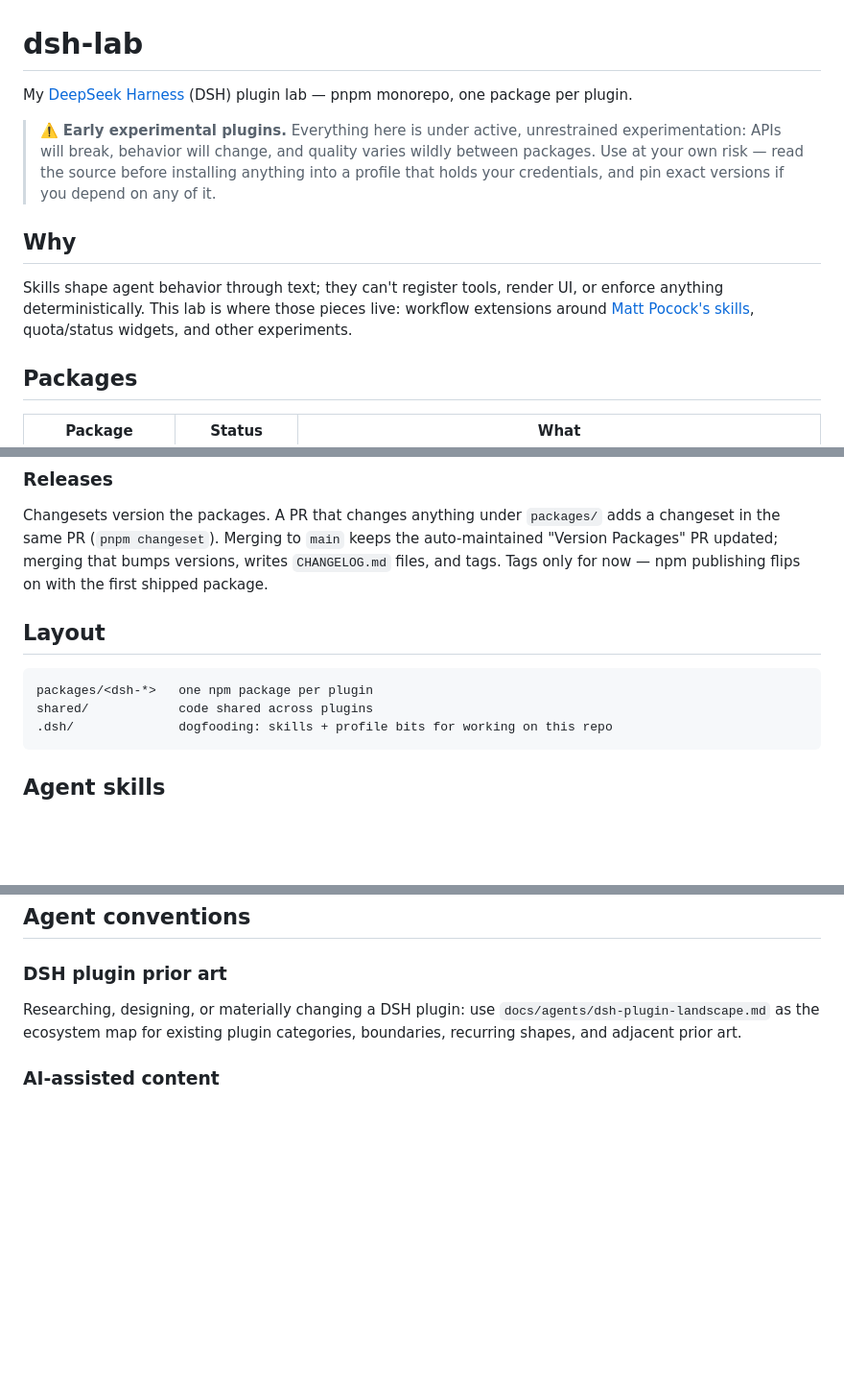
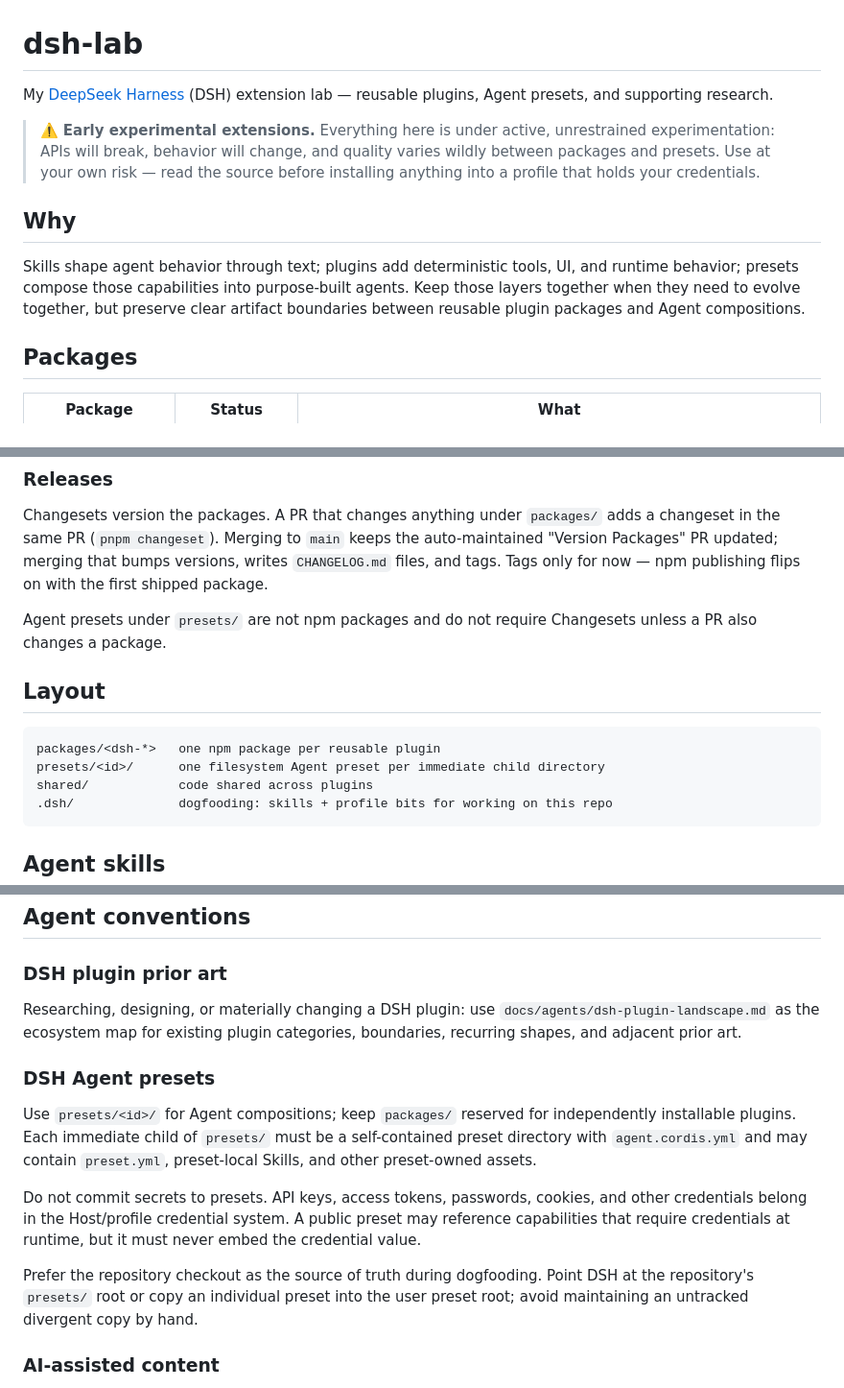
Before and after one commit to S2P2/dsh-lab, a Markdown page: AGENTS.md, 3 parts joined by grey strips. Shown at 96% size. Rendered like a GitHub page; blank space fills up the shorter version.

Commit message:
🤖 docs: add Agent preset repository conventions

````diff
--- a/AGENTS.md
+++ b/AGENTS.md
@@ -1,12 +1,12 @@
 # dsh-lab
 
-My [DeepSeek Harness](https://github.com/deepseek-ai/deepseek-harness) (DSH) plugin lab — pnpm monorepo, one package per plugin.
+My [DeepSeek Harness](https://github.com/deepseek-ai/deepseek-harness) (DSH) extension lab — reusable plugins, Agent presets, and supporting research.
 
-> ⚠️ **Early experimental plugins.** Everything here is under active, unrestrained experimentation: APIs will break, behavior will change, and quality varies wildly between packages. Use at your own risk — read the source before installing anything into a profile that holds your credentials, and pin exact versions if you depend on any of it.
+> ⚠️ **Early experimental extensions.** Everything here is under active, unrestrained experimentation: APIs will break, behavior will change, and quality varies wildly between packages and presets. Use at your own risk — read the source before installing anything into a profile that holds your credentials.
 
 ## Why
 
-Skills shape agent behavior through text; they can't register tools, render UI, or enforce anything deterministically. This lab is where those pieces live: workflow extensions around [Matt Pocock's skills](https://github.com/mattpocock/skills), quota/status widgets, and other experiments.
+Skills shape agent behavior through text; plugins add deterministic tools, UI, and runtime behavior; presets compose those capabilities into purpose-built agents. Keep those layers together when they need to evolve together, but preserve clear artifact boundaries between reusable plugin packages and Agent compositions.
 
 ## Packages
 
@@ -41,10 +41,13 @@ Note: pnpm 11+ gates freshly published packages behind `minimumReleaseAge` (24h
 
 Changesets version the packages. A PR that changes anything under `packages/` adds a changeset in the same PR (`pnpm changeset`). Merging to `main` keeps the auto-maintained "Version Packages" PR updated; merging that bumps versions, writes `CHANGELOG.md` files, and tags. Tags only for now — npm publishing flips on with the first shipped package.
 
+Agent presets under `presets/` are not npm packages and do not require Changesets unless a PR also changes a package.
+
 ## Layout
 
 ```
-packages/<dsh-*>   one npm package per plugin
+packages/<dsh-*>   one npm package per reusable plugin
+presets/<id>/      one filesystem Agent preset per immediate child directory
 shared/            code shared across plugins
 .dsh/              dogfooding: skills + profile bits for working on this repo
 ```
@@ -69,6 +72,14 @@ Single-context: one `CONTEXT.md` + `docs/adr/` at the repo root. See `docs/agent
 
 Researching, designing, or materially changing a DSH plugin: use `docs/agents/dsh-plugin-landscape.md` as the ecosystem map for existing plugin categories, boundaries, recurring shapes, and adjacent prior art.
 
+### DSH Agent presets
+
+Use `presets/<id>/` for Agent compositions; keep `packages/` reserved for independently installable plugins. Each immediate child of `presets/` must be a self-contained preset directory with `agent.cordis.yml` and may contain `preset.yml`, preset-local Skills, and other preset-owned assets.
+
+Do not commit secrets to presets. API keys, access tokens, passwords, cookies, and other credentials belong in the Host/profile credential system. A public preset may reference capabilities that require credentials at runtime, but it must never embed the credential value.
+
+Prefer the repository checkout as the source of truth during dogfooding. Point DSH at the repository's `presets/` root or copy an individual preset into the user preset root; avoid maintaining an untracked divergent copy by hand.
+
 ### AI-assisted content
 
 Mark issues, PR descriptions, comments, and commit messages drafted by an AI agent with S2P2's AI-assisted markers. Do not mark source files or docs. See `docs/agents/ai-assisted-content.md`.
````
